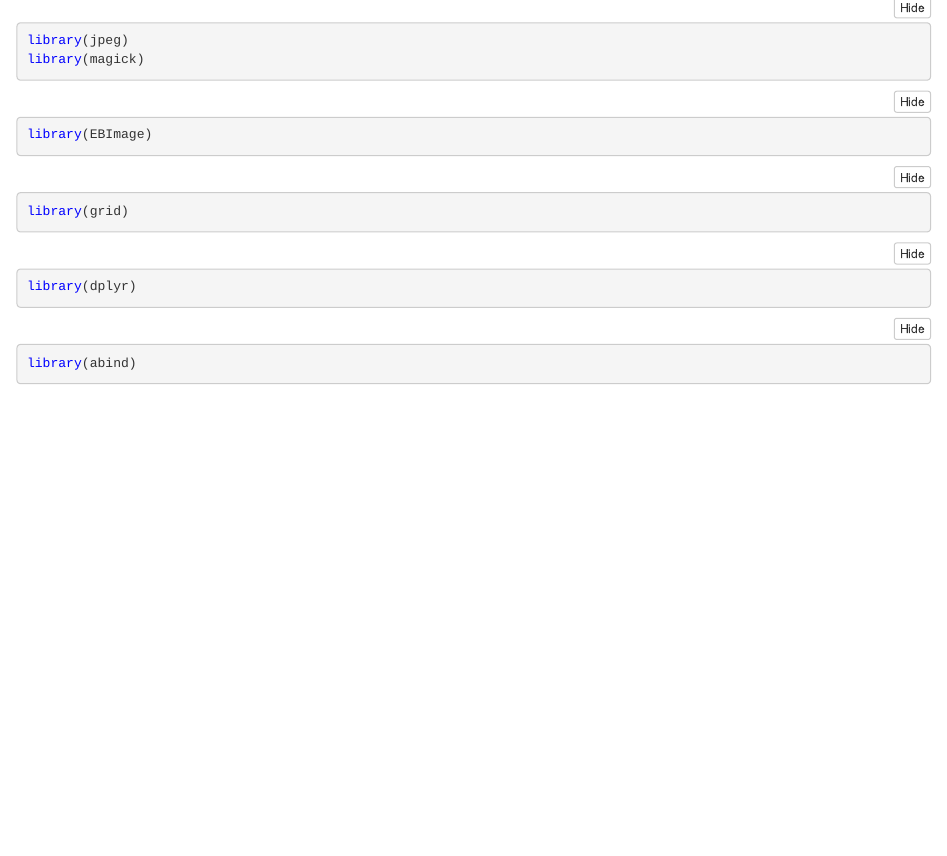
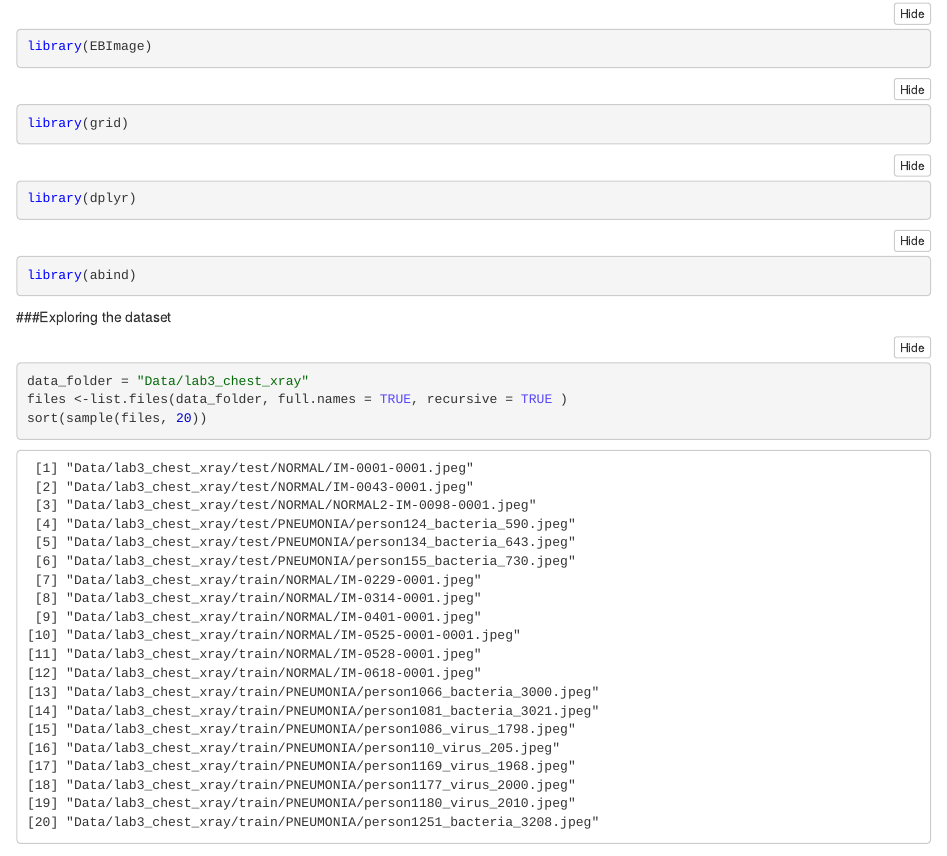
Before and after one commit to KNM-93/Practical3, an R Markdown document (Practical3.Rmd): the page in a window 1100 px wide, from 450 px down before the commit and from 540 px down after it, so that both start at the same text. The pictures show the output file Practical3.nb.html that the author committed with the source, opened offline.

Commit message:
git commit

````diff
--- a/Practical3.Rmd
+++ b/Practical3.Rmd
@@ -43,3 +43,13 @@
 ```{r}
 library(abind)
 ```
+
+
+###Exploring the dataset
+
+```{r}
+data_folder = "Data/lab3_chest_xray"
+files <-list.files(data_folder, full.names = TRUE, recursive = TRUE )
+sort(sample(files, 20))
+```
+**0**
````
Also changed, not shown: Practical3.nb.html.
